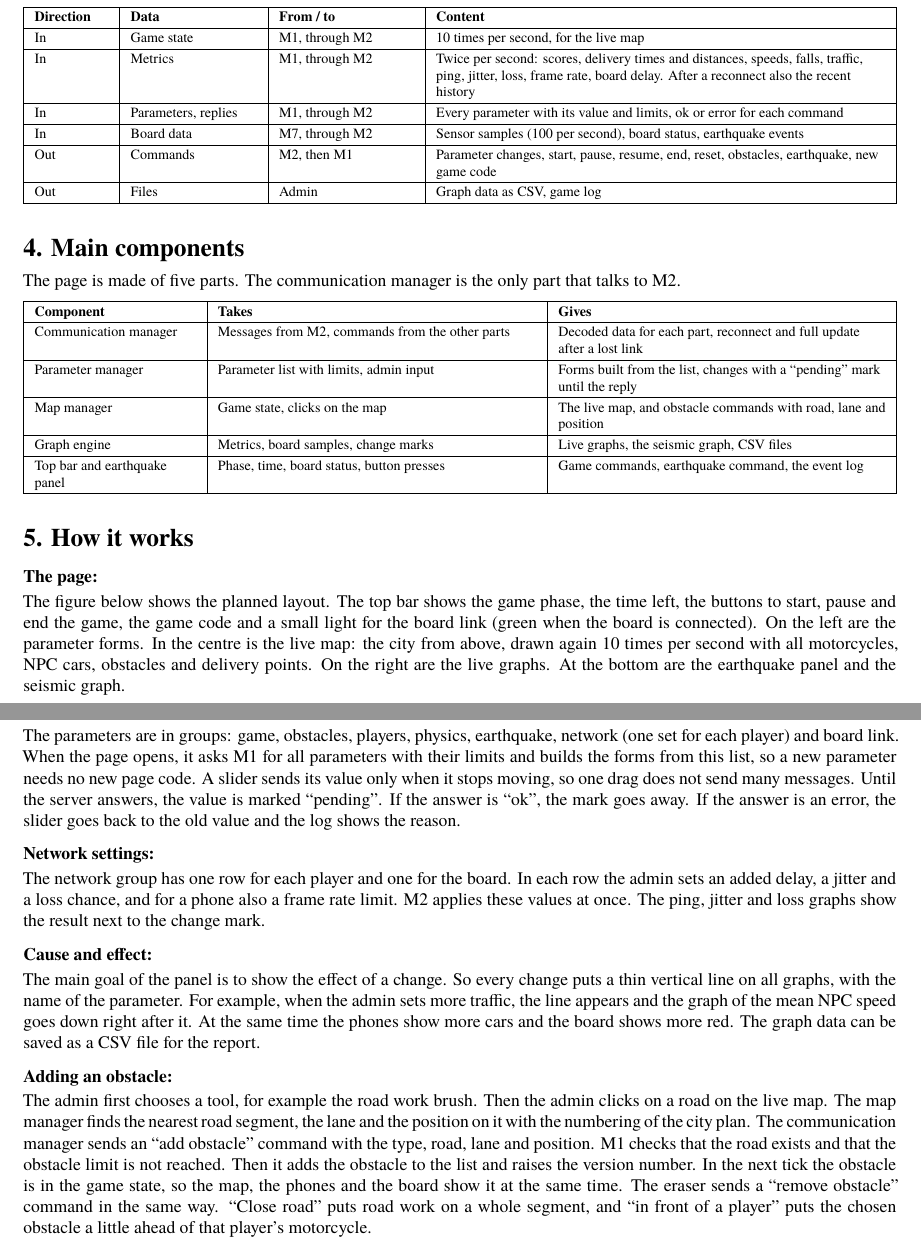
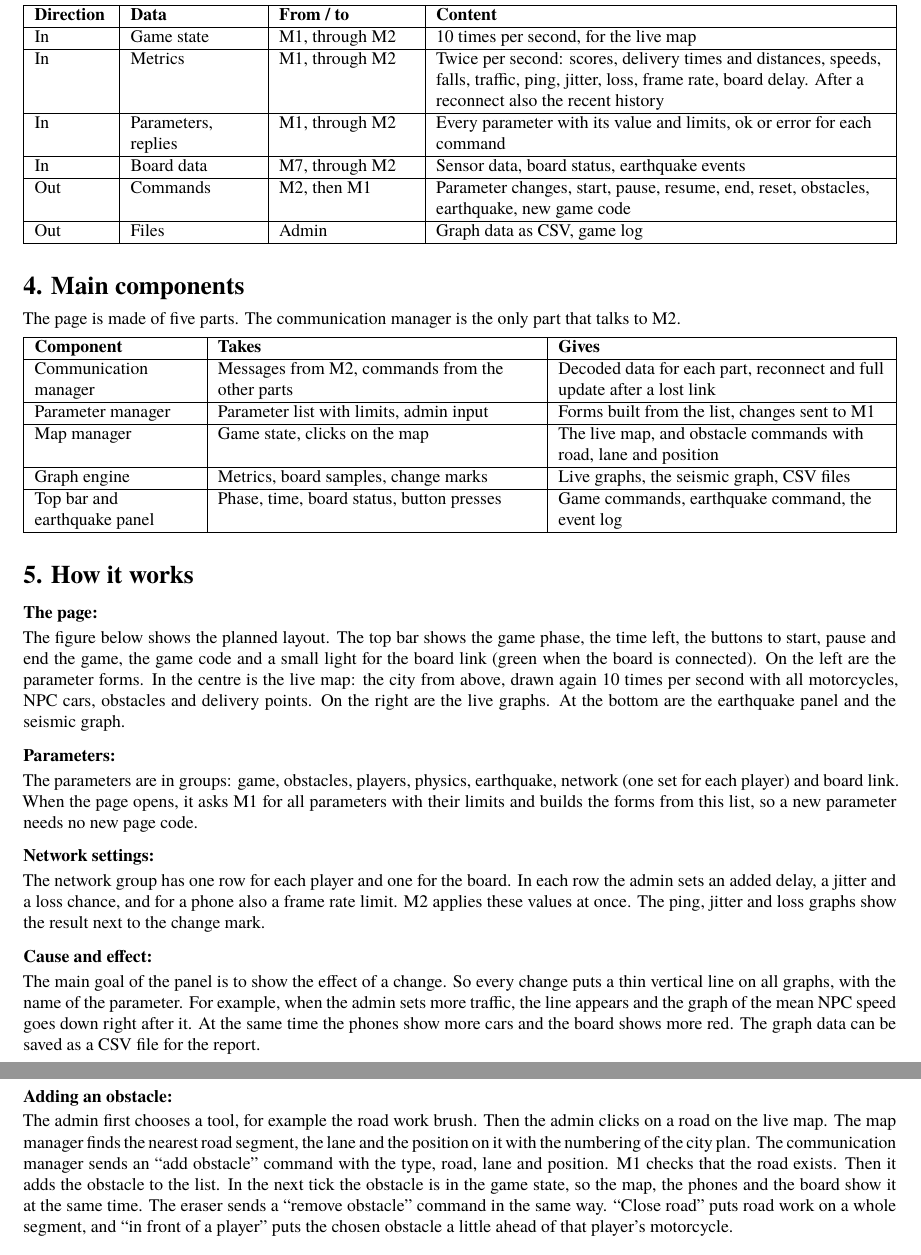
Before and after one commit to cenggroup8/cilgin-kurye, a LaTeX document (docs/proposals/M6-admin-panel/v1.0/M6-proposal.tex): two parts of pages 2 and 3 of 4, joined at a grey line, cut so that both start at the same text. The pictures show the PDF file docs/proposals/M6-admin-panel/v1.0/M6-proposal.pdf that the author committed with the source.

Commit message:
Revise M6 document v1.0

```diff
--- a/docs/proposals/M6-admin-panel/v1.0/M6-proposal.tex
+++ b/docs/proposals/M6-admin-panel/v1.0/M6-proposal.tex
@@ -413,41 +421,43 @@ what the page gets and what it sends.
 M6 takes part in five requirements. The last column says what will work when M6 is finished.
 
-\begin{longtable}[]{|L{0.06}|L{0.15}|L{0.40}|L{0.39}|}
-\hline \textbf{ID} & \textbf{Requirement} & \textbf{What M6 does for it} & \textbf{When M6 is done} \\ \hline \endhead
+\begin{tabular}{|L{0.06}|L{0.15}|L{0.40}|L{0.39}|}
+\hline \textbf{ID} & \textbf{Requirement} & \textbf{What M6 does for it} & \textbf{When M6 is done} \\ \hline
 R6 & Obstacles & Map tools: a brush for each obstacle type, an eraser, a tool to close a road, an obstacle in front of a player, and the traffic density & The admin can put any obstacle on any road during the game \\ \hline
 R7 & Earthquake & An earthquake panel with a strength control and a live seismic graph of the board sensor & The admin can start an earthquake and compare it with a hand hit \\ \hline
 R9 & Live admin panel & A form for every parameter group, and graphs with a mark for every change & Every change and its effect are seen on one page \\ \hline
 R10 & Network and measurement & Ping, jitter, loss and frame rate graphs, and the network settings for each player and the board & The admin can make the network worse and measure the result \\ \hline
 R11 & Engineering requirements & Works against a fake server with recorded data & M6 can be built before the server is ready \\ \hline
-\end{longtable}
+\end{tabular}}
 
 \msection{Inputs and outputs}
 
+\ckkeep{%
 All data comes through M2. The game state for the map comes less often than to the phones, because
 the map needs fewer updates.
 
-\begin{longtable}[]{|L{0.11}|L{0.17}|L{0.18}|L{0.54}|}
-\hline \textbf{Direction} & \textbf{Data} & \textbf{From / to} & \textbf{Content} \\ \hline \endhead
+\begin{tabular}{|L{0.11}|L{0.17}|L{0.18}|L{0.54}|}
+\hline \textbf{Direction} & \textbf{Data} & \textbf{From / to} & \textbf{Content} \\ \hline
 In & Game state & M1, through M2 & 10 times per second, for the live map \\ \hline
 In & Metrics & M1, through M2 & Twice per second: scores, delivery times and distances, speeds, falls, traffic, ping, jitter, loss, frame rate, board delay. After a reconnect also the recent history \\ \hline
 In & Parameters, replies & M1, through M2 & Every parameter with its value and limits, ok or error for each command \\ \hline
-In & Board data & M7, through M2 & Sensor samples (100 per second), board status, earthquake events \\ \hline
+In & Board data & M7, through M2 & Sensor data, board status, earthquake events \\ \hline
 Out & Commands & M2, then M1 & Parameter changes, start, pause, resume, end, reset, obstacles, earthquake, new game code \\ \hline
 Out & Files & Admin & Graph data as CSV, game log \\ \hline
-\end{longtable}
+\end{tabular}}
 
 \msection{Main components}
 
+\ckkeep{%
 The page is made of five parts. The communication manager is the only part that talks to M2.
 
-\begin{longtable}[]{|L{0.21}|L{0.39}|L{0.40}|}
-\hline \textbf{Component} & \textbf{Takes} & \textbf{Gives} \\ \hline \endhead
+\begin{tabular}{|L{0.21}|L{0.39}|L{0.40}|}
+\hline \textbf{Component} & \textbf{Takes} & \textbf{Gives} \\ \hline
 Communication manager & Messages from M2, commands from the other parts & Decoded data for each part, reconnect and full update after a lost link \\ \hline
-Parameter manager & Parameter list with limits, admin input & Forms built from the list, changes with a ``pending'' mark until the reply \\ \hline
+Parameter manager & Parameter list with limits, admin input & Forms built from the list, changes sent to M1 \\ \hline
 Map manager & Game state, clicks on the map & The live map, and obstacle commands with road, lane and position \\ \hline
 Graph engine & Metrics, board samples, change marks & Live graphs, the seismic graph, CSV files \\ \hline
 Top bar and earthquake panel & Phase, time, board status, button presses & Game commands, earthquake command, the event log \\ \hline
-\end{longtable}
+\end{tabular}}
 
 \msection{How it works}
 
@@ -522,10 +531,7 @@ seismic graph.
 \msub{Parameters}
 The parameters are in groups: game, obstacles, players, physics, earthquake, network (one set for
 each player) and board link. When the page opens, it asks M1 for all parameters with their limits and
-builds the forms from this list, so a new parameter needs no new page code. A slider sends its value
-only when it stops moving, so one drag does not send many messages. Until the server answers, the
-value is marked ``pending''. If the answer is ``ok'', the mark goes away. If the answer is an error,
-the slider goes back to the old value and the log shows the reason.
+builds the forms from this list, so a new parameter needs no new page code.
 
 \msub{Network settings}
 The network group has one row for each player and one for the board. In each row the admin sets an
@@ -543,8 +549,8 @@ report.
 The admin first chooses a tool, for example the road work brush. Then the admin clicks on a road on
 the live map. The map manager finds the nearest road segment, the lane and the position on it with the
 numbering of the city plan. The communication manager sends an ``add obstacle'' command with the type,
-road, lane and position. M1 checks that the road exists and that the obstacle limit is not reached.
-Then it adds the obstacle to the list and raises the version number. In the next tick the obstacle is
+road, lane and position. M1 checks that the road exists.
+Then it adds the obstacle to the list. In the next tick the obstacle is
 in the game state, so the map, the phones and the board show it at the same time. The eraser sends a
 ``remove obstacle'' command in the same way. ``Close road'' puts road work on a whole segment, and
 ``in front of a player'' puts the chosen obstacle a little ahead of that player's motorcycle.
```
Also changed, not shown: docs/proposals/M6-admin-panel/v1.0/M6-proposal.md (+8 -8 lines), docs/proposals/M6-admin-panel/v1.0/M6-proposal.pdf, docs/proposals/M6-admin-panel/v1.0/M6-proposal.tex (32 more changed lines).
